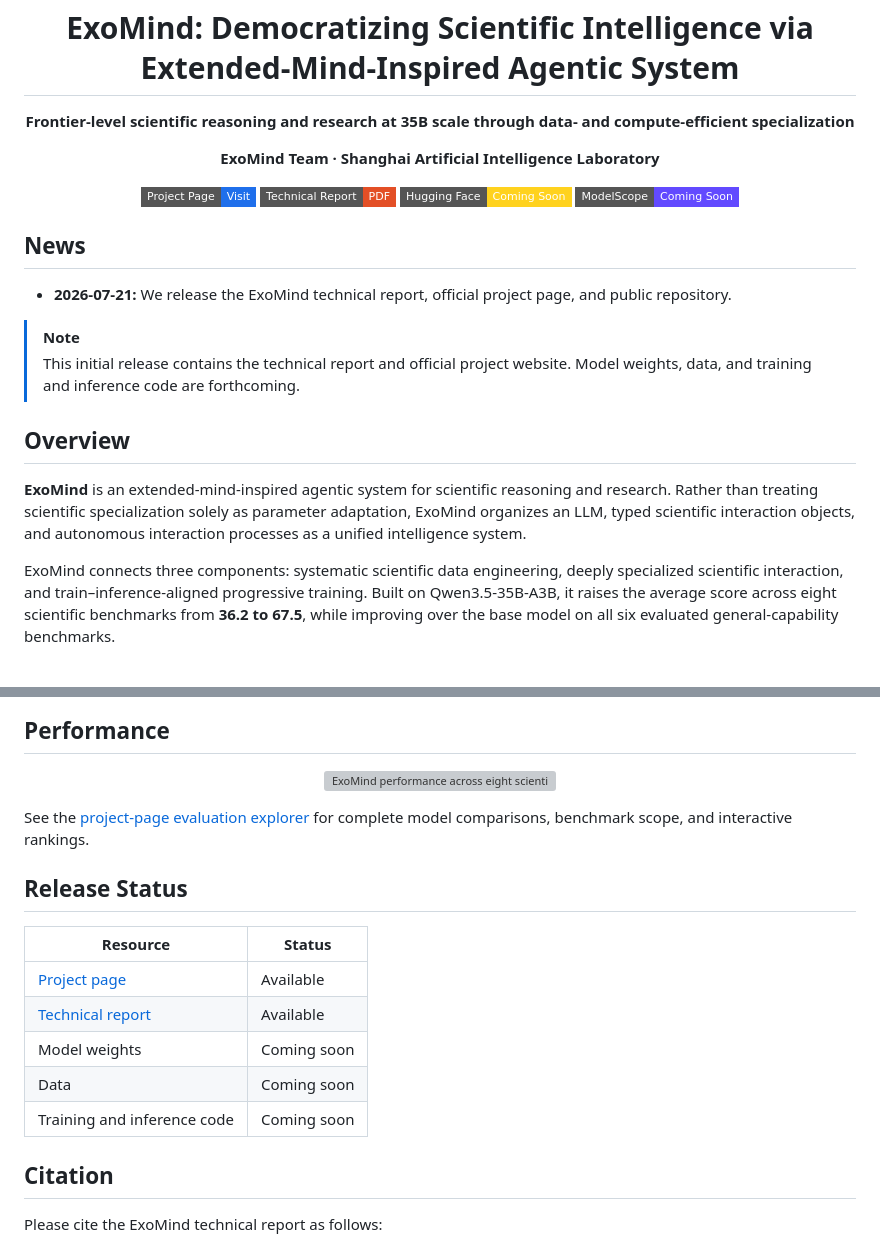
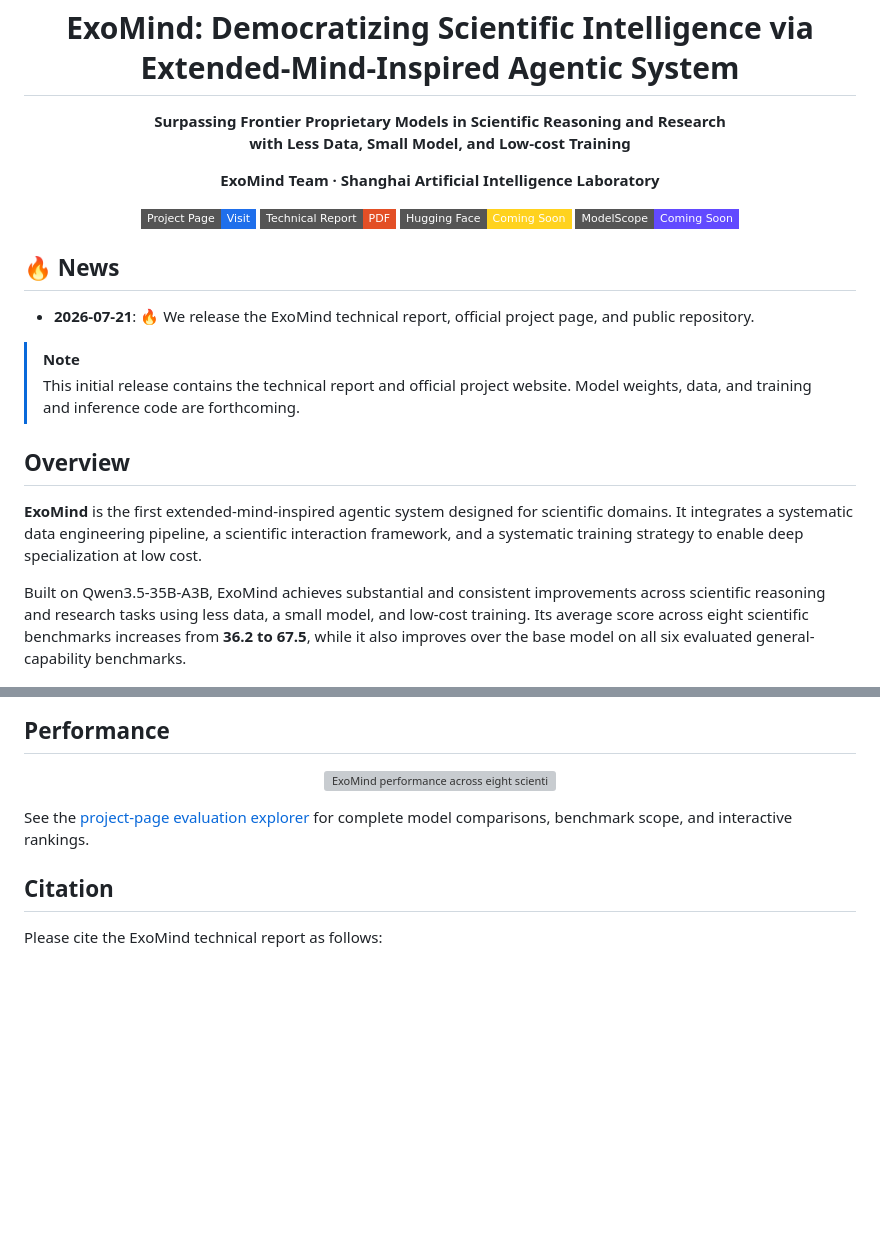
Before and after one commit to AI4SGI/ExoMind, a Markdown page: README.md, 2 parts joined by grey strips. Rendered like a GitHub page; badges without logos; blank space fills up the shorter version; grey boxes are pictures that could not be loaded.

```diff
--- a/README.md
+++ b/README.md
@@ -4,7 +4,7 @@
 
 <h1>ExoMind: Democratizing Scientific Intelligence via Extended-Mind-Inspired Agentic System</h1>
 
-<p><strong>Frontier-level scientific reasoning and research at 35B scale through data- and compute-efficient specialization</strong></p>
+<p><strong>Surpassing Frontier Proprietary Models in Scientific Reasoning and Research<br>with Less Data, Small Model, and Low-cost Training</strong></p>
 
 <p><strong>ExoMind Team · Shanghai Artificial Intelligence Laboratory</strong></p>
 
@@ -21,9 +21,9 @@
 
 </div>
 
-## News
+## 🔥 News
 
-- **2026-07-21:** We release the ExoMind technical report, official project page,
+- **2026-07-21**: 🔥 We release the ExoMind technical report, official project page,
   and public repository.
 
 > [!NOTE]
@@ -32,16 +32,16 @@
 
 ## Overview
 
-**ExoMind** is an extended-mind-inspired agentic system for scientific reasoning
-and research. Rather than treating scientific specialization solely as parameter
-adaptation, ExoMind organizes an LLM, typed scientific interaction objects, and
-autonomous interaction processes as a unified intelligence system.
+**ExoMind** is the first extended-mind-inspired agentic system designed for
+scientific domains. It integrates a systematic data engineering pipeline, a
+scientific interaction framework, and a systematic training strategy to enable
+deep specialization at low cost.
 
-ExoMind connects three components: systematic scientific data engineering,
-deeply specialized scientific interaction, and train–inference-aligned progressive
-training. Built on Qwen3.5-35B-A3B, it raises the average score across eight
-scientific benchmarks from **36.2 to 67.5**, while improving over the base model
-on all six evaluated general-capability benchmarks.
+Built on Qwen3.5-35B-A3B, ExoMind achieves substantial and consistent
+improvements across scientific reasoning and research tasks using less data, a
+small model, and low-cost training. Its average score across eight scientific
+benchmarks increases from **36.2 to 67.5**, while it also improves over the base
+model on all six evaluated general-capability benchmarks.
 
 <p align="center">
   <a href="https://ai4sgi.github.io/ExoMind/#results">
@@ -138,16 +151,6 @@ first-class components of the intelligence system.
 See the [project-page evaluation explorer](https://ai4sgi.github.io/ExoMind/#results)
 for complete model comparisons, benchmark scope, and interactive rankings.
 
-## Release Status
-
-| Resource | Status |
-| --- | --- |
-| [Project page](https://ai4sgi.github.io/ExoMind/) | Available |
-| [Technical report](./Paper.pdf) | Available |
-| Model weights | Coming soon |
-| Data | Coming soon |
-| Training and inference code | Coming soon |
-
 ## Citation
 
 Please cite the ExoMind technical report as follows:
```
Also changed, not shown: other parts of README.md (+40 -27 lines).
